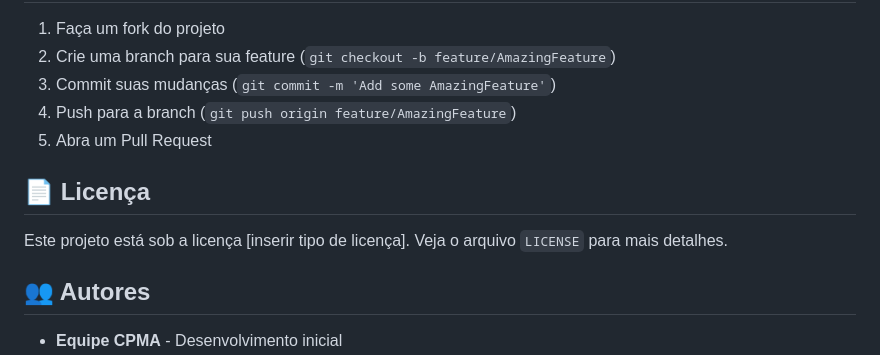
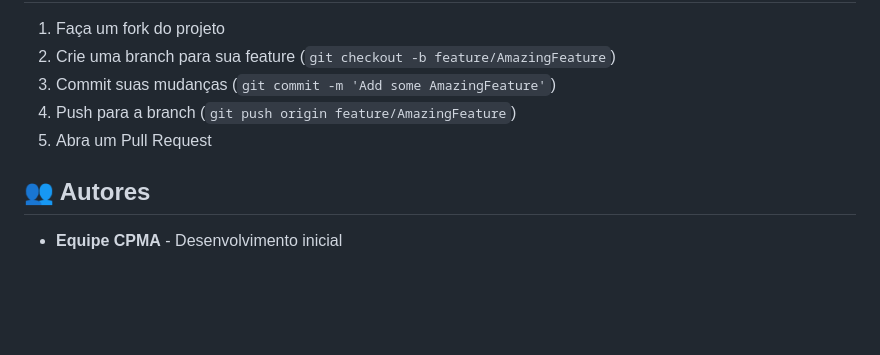
Before and after one commit to Ranzer-Dev/CPMA-PenasAlternativas, a Markdown page: Readme.md, the part around the change. Drawn GitHub-style; blank space fills up the shorter version.

Commit message:
chore: remove license section from README.md to streamline documentation

```diff
--- a/Readme.md
+++ b/Readme.md
@@ -187,10 +187,6 @@ mvn exec:java -Dexec.mainClass="database.TestaConexaoBanco"
 4. Push para a branch (`git push origin feature/AmazingFeature`)
 5. Abra um Pull Request
 
-## 📄 Licença
-
-Este projeto está sob a licença [inserir tipo de licença]. Veja o arquivo `LICENSE` para mais detalhes.
-
 ## 👥 Autores
 
 - **Equipe CPMA** - Desenvolvimento inicial
```
